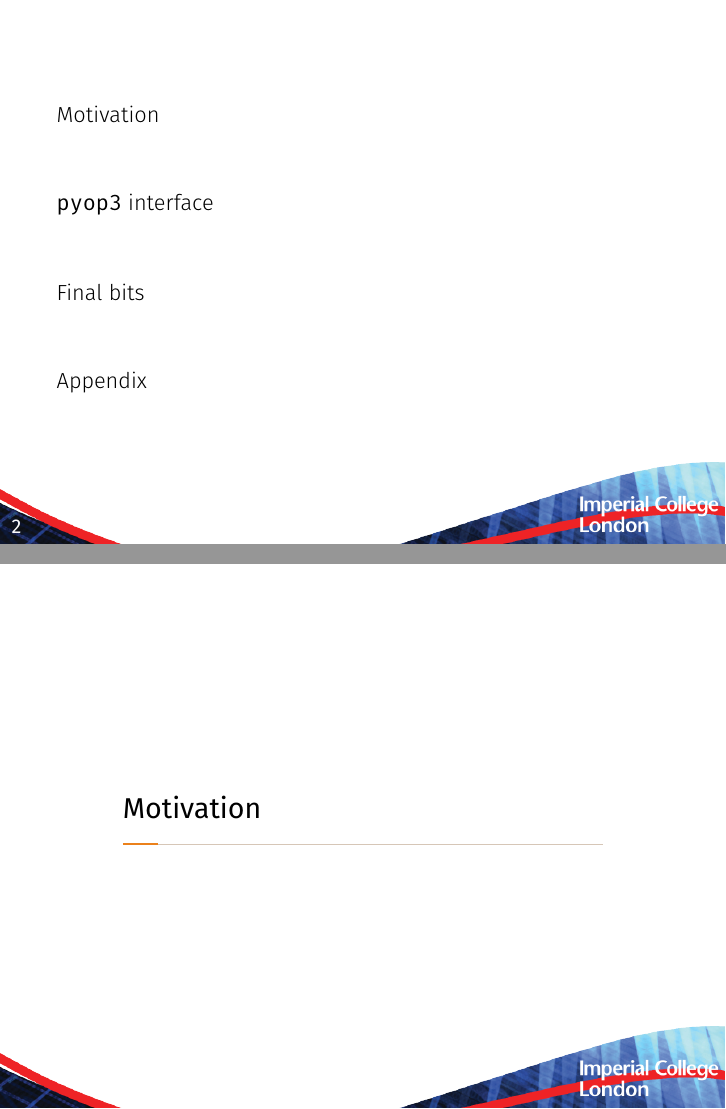
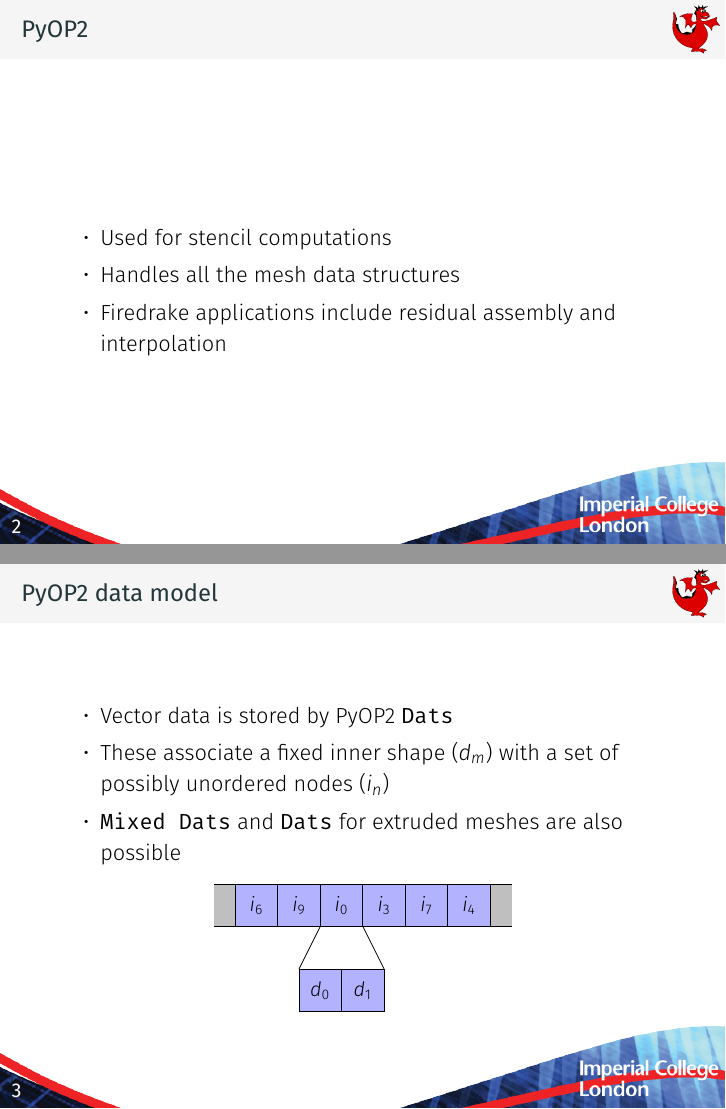
Before and after one commit to connorjward/firedrake22, LaTeX slides (presentation.tex): pages 2 and 3 of 31 before the commit and pages 2 and 3 of 24 after it, joined at a grey line. The pictures show the PDF file presentation.pdf that the author committed with the source.

Commit message:
More work

```diff
--- a/presentation.tex
+++ b/presentation.tex
@@ -211,9 +211,53 @@
 
-\section{Motivation}
+\begin{frame}{\pyop2}
+  \begin{itemize}
+    \item Used for stencil computations
+    \item Handles all the mesh data structures
+    \item Firedrake applications include residual assembly and interpolation
+  \end{itemize}
+\end{frame}
 
-\begin{frame}{Stencil computations}
-  % show LHS FEM assembly pseudocode
-  % show RHS generalised stencil algorithm
+\begin{frame}{\pyop2 data model}
+  \begin{itemize}
+    \item Vector data is stored by \pyop2 \py{Dats}
+    \item These associate a fixed inner shape ($d_m$) with a set of possibly unordered nodes ($i_n$)
+    \item \py{Mixed Dats} and \py{Dats} for extruded meshes are also possible
+  \end{itemize}
+
+  \centering
+  \begin{tikzpicture}[y=-1cm,scale=.75]
+    \trianglestyles
+    \begin{scope}[yshift=0cm]
+      \fill[lightgray] (0,0) rectangle(7,1);
+      \filldraw[draw=black,vertcolor] (0.5,0) rectangle ++ (1,1);
+      \filldraw[draw=black,vertcolor] (1.5,0) rectangle ++ (1,1);
+      \filldraw[draw=black,vertcolor] (2.5,0) rectangle ++ (1,1);
+      \filldraw[draw=black,vertcolor] (3.5,0) rectangle ++ (1,1);
+      \filldraw[draw=black,vertcolor] (4.5,0) rectangle ++ (1,1);
+      \filldraw[draw=black,vertcolor] (5.5,0) rectangle ++ (1,1);
+      \node[at={(1,.5)}, ptlabel] {$i_6$};
+      \node[at={(2,.5)}, ptlabel] {$i_9$};
+      \node[at={(3,.5)}, ptlabel] {$i_0$};
+      \node[at={(4,.5)}, ptlabel] {$i_3$};
+      \node[at={(5,.5)}, ptlabel] {$i_7$};
+      \node[at={(6,.5)}, ptlabel] {$i_4$};
+      \draw (0,0) -- (7,0);
+      \draw (0,1) -- (7,1);
+    \end{scope}
+
+    \begin{scope}[yshift=-2cm]
+      \begin{scope}[xshift=2cm]
+        \filldraw[draw=black,vertcolor] (0,0) rectangle ++ (1,1);
+        \filldraw[draw=black,vertcolor] (1,0) rectangle ++ (1,1);
+        \node[at={(0.5,.5)}, ptlabel] {$d_0$};
+        \node[at={(1.5,.5)}, ptlabel] {$d_1$};
+
+        \draw (.5,-1) -- (0,0);
+        \draw (1.5,-1) -- (2,0);
+      \end{scope}
+    \end{scope}
+
+  \end{tikzpicture}
 \end{frame}
 
 \begin{frame}{Introducing \pyop3}
```
Also changed, not shown: presentation.pdf, presentation.tex (76 more changed lines).
